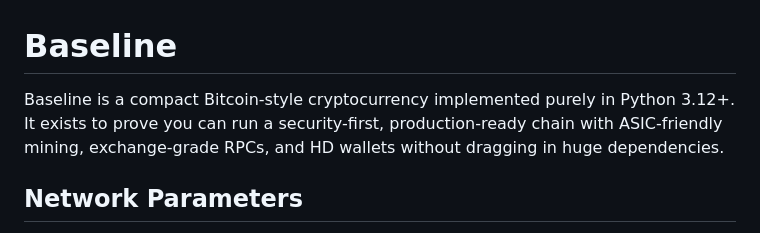
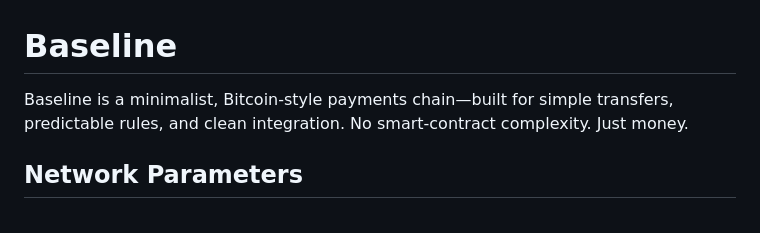
Before and after one commit to Baseline-Blockchain/baseline-node, a Markdown page: README.md, the part around the change. Rendered like a GitHub page.

Commit message:
statement

```diff
--- a/README.md
+++ b/README.md
@@ -1,6 +1,6 @@
 # Baseline
 
-Baseline is a compact Bitcoin-style cryptocurrency implemented purely in Python 3.12+. It exists to prove you can run a security-first, production-ready chain with ASIC-friendly mining, exchange-grade RPCs, and HD wallets without dragging in huge dependencies.
+Baseline is a minimalist, Bitcoin-style payments chain—built for simple transfers, predictable rules, and clean integration. No smart-contract complexity. Just money.
 
 ## Network Parameters
 
```
